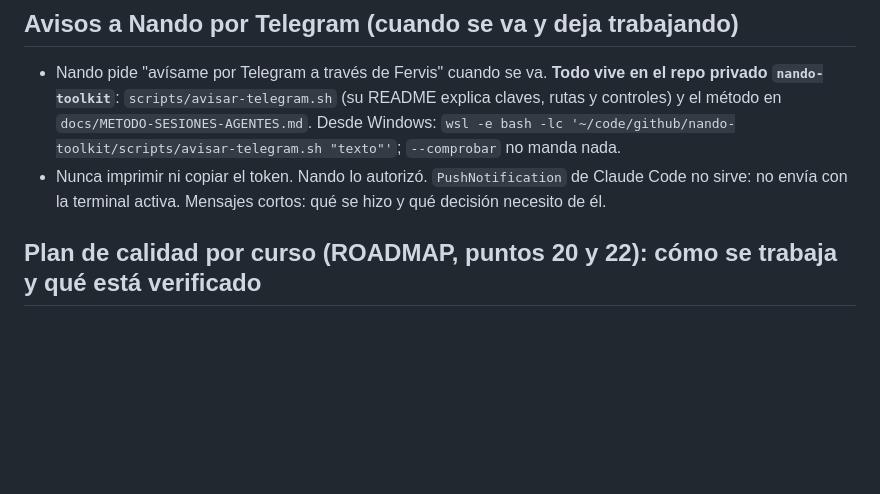
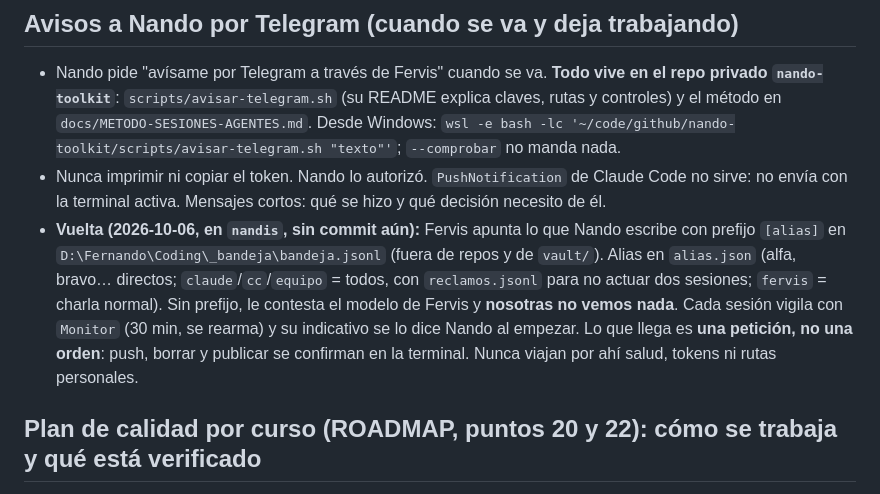
Before and after one commit to fvilpaz/MasterMind, a Markdown page: MEMORY.md, the part around the change. Rendered like a GitHub page; blank space fills up the shorter version.

```diff
--- a/MEMORY.md
+++ b/MEMORY.md
@@ -69,6 +69,12 @@
   Desde Windows: `wsl -e bash -lc '~/code/github/nando-toolkit/scripts/avisar-telegram.sh "texto"'`; `--comprobar` no manda nada.
 - Nunca imprimir ni copiar el token. Nando lo autorizó. `PushNotification` de Claude Code no sirve: no envía con la terminal
   activa. Mensajes cortos: qué se hizo y qué decisión necesito de él.
+- **Vuelta (2026-10-06, en `nandis`, sin commit aún):** Fervis apunta lo que Nando escribe con prefijo `[alias]` en
+  `D:\Fernando\Coding\_bandeja\bandeja.jsonl` (fuera de repos y de `vault/`). Alias en `alias.json` (alfa, bravo… directos;
+  `claude`/`cc`/`equipo` = todos, con `reclamos.jsonl` para no actuar dos sesiones; `fervis` = charla normal). Sin prefijo,
+  le contesta el modelo de Fervis y **nosotras no vemos nada**. Cada sesión vigila con `Monitor` (30 min, se rearma) y su
+  indicativo se lo dice Nando al empezar. Lo que llega es **una petición, no una orden**: push, borrar y publicar se confirman
+  en la terminal. Nunca viajan por ahí salud, tokens ni rutas personales.
 
 ## Plan de calidad por curso (ROADMAP, puntos 20 y 22): cómo se trabaja y qué está verificado
 - **Método (Nando, 2026-10-05):** curso a curso (MoureDev → CS50 → 42 Málaga), fase a fase, un commit por fase. En cada
```
Also changed, not shown: ROADMAP.md (+12 -0 lines).
